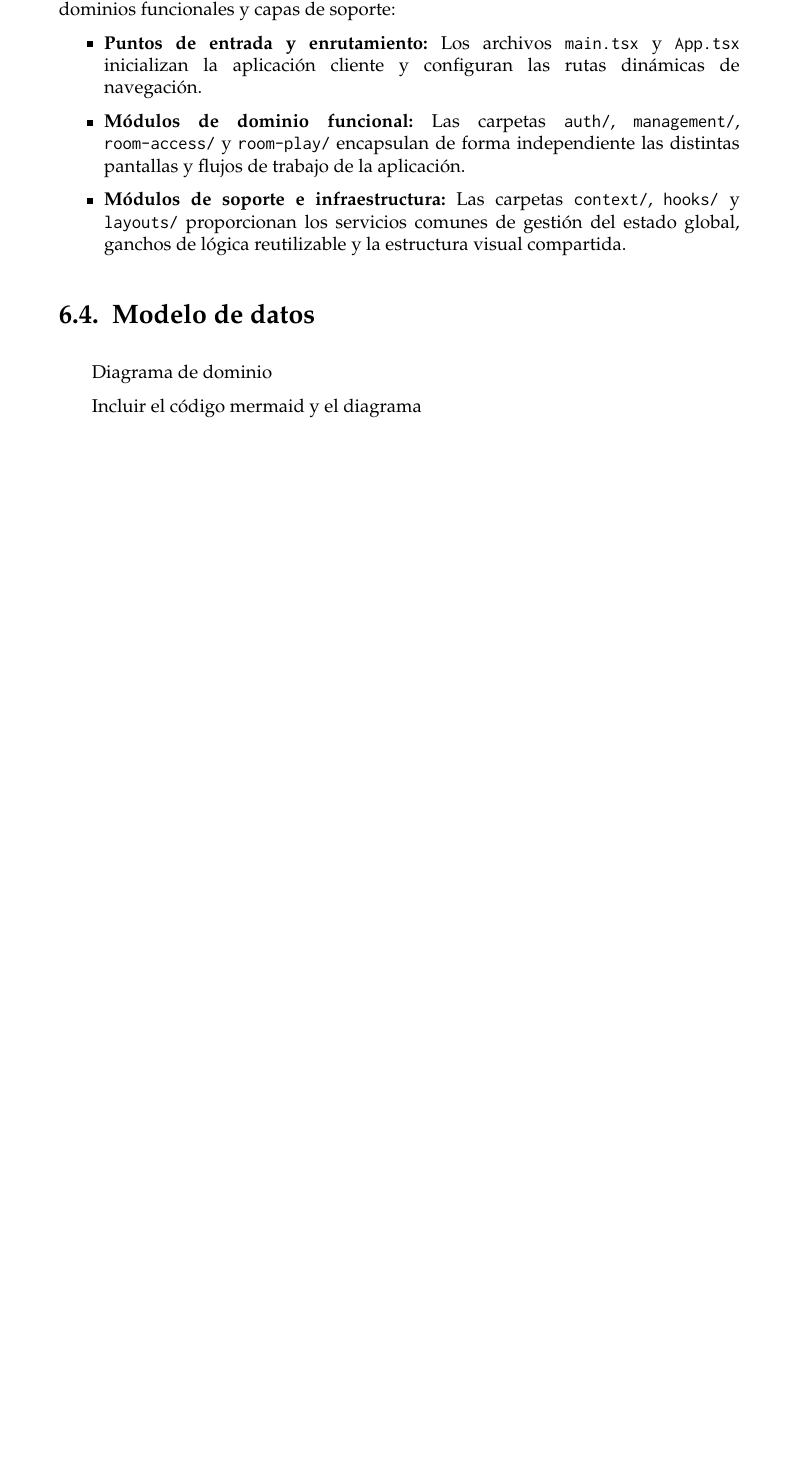
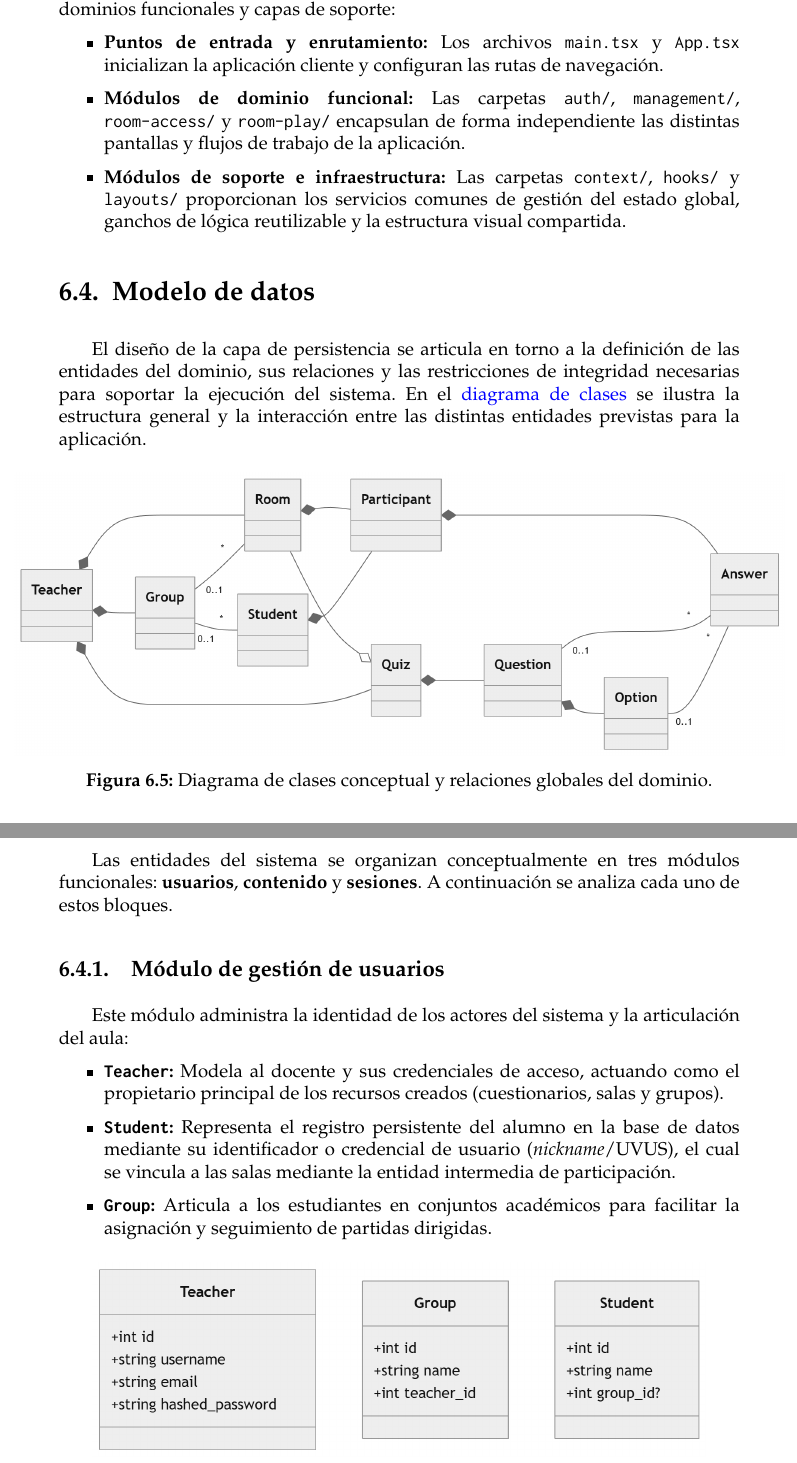
Before and after one commit to frangago71/quizzie-TFG, a LaTeX thesis (thesis/memoria.tex, which reads thesis/sections/06_Diseño_y_arquitectura.tex): part of page 79 of 88 before the commit and two parts of pages 79 and 80 of 90 after it, the two joined at a grey line, cut so that both start at the same text, the shorter picture padded with empty space. Compiled offline with pdfLaTeX.

Commit message:
docs: write about data model in thesis
Refs #79

```diff
--- a/thesis/sections/06_Diseño_y_arquitectura.tex
+++ b/thesis/sections/06_Diseño_y_arquitectura.tex
@@ -135,12 +135,37 @@ En el servidor, la estructura abstrae la lógica en tres archivos clave de inici
 En el cliente, el directorio \texttt{src/} agrupa los componentes organizados por dominios funcionales y capas de soporte:
 
 \begin{itemize}
-    \item \textbf{Puntos de entrada y enrutamiento:} Los archivos \texttt{main.tsx} y \texttt{App.tsx} inicializan la aplicación cliente y configuran las rutas dinámicas de navegación.
+    \item \textbf{Puntos de entrada y enrutamiento:} Los archivos \texttt{main.tsx} y \texttt{App.tsx} inicializan la aplicación cliente y configuran las rutas de navegación.
     \item \textbf{Módulos de dominio funcional:} Las carpetas \texttt{auth/}, \texttt{management/}, \texttt{room-access/} y \texttt{room-play/} encapsulan de forma independiente las distintas pantallas y flujos de trabajo de la aplicación.
     \item \textbf{Módulos de soporte e infraestructura:} Las carpetas \texttt{context/}, \texttt{hooks/} y \texttt{layouts/} proporcionan los servicios comunes de gestión del estado global, ganchos de lógica reutilizable y la estructura visual compartida.
 \end{itemize}
 
 \section{Modelo de datos}
-Diagrama de dominio
 
-Incluir el código mermaid y el diagrama
+El diseño de la capa de persistencia se articula en torno a la definición de las entidades del dominio, sus relaciones y las restricciones de integridad necesarias para soportar la ejecución del sistema. En el \hyperref[fig:modelo_conceptual]{diagrama de clases} se ilustra la estructura general y la interacción entre las distintas entidades previstas para la aplicación.
+
+\begin{figure}[H]
+    \centering
+    \makebox[\textwidth][c]{%
+        \includegraphics[width=1.13\textwidth]{figures/diagrama_modelo_conceptual.png}%
+    }
+    \caption{Diagrama de clases conceptual y relaciones globales del dominio.}
+    \label{fig:modelo_conceptual}
+\end{figure}
+
+Las entidades del sistema se organizan conceptualmente en tres módulos funcionales: \textbf{usuarios}, \textbf{contenido} y \textbf{sesiones}. A continuación se analiza cada uno de estos bloques.
+
+\subsection{Módulo de gestión de usuarios}
+
+Este módulo administra la identidad de los actores del sistema y la articulación del aula:
+
+\begin{itemize}
+    \item \textbf{\texttt{Teacher}:} Modela al docente y sus credenciales de acceso, actuando como el propietario principal de los recursos creados (cuestionarios, salas y grupos).
+    \item \textbf{\texttt{Student}:} Representa el registro persistente del alumno en la base de datos mediante su identificador o credencial de usuario (\textit{nickname}/UVUS), el cual se vincula a las salas mediante la entidad intermedia de participación.
+    \item \textbf{\texttt{Group}:} Articula a los estudiantes en conjuntos académicos para facilitar la asignación y seguimiento de partidas dirigidas.
+\end{itemize}
+
+\begin{figure}[H]
+    \centering
+    \includegraphics[width=0.9\textwidth]{figures/entidades_usuarios.png}
+    \caption{Entidades y atributos del módulo de usuarios.}
@@ -146,0 +189,2 @@ Incluir el código mermaid y el diagrama
+    \label{fig:entidades_contenido}
+\end{figure}
```
Also changed, not shown: thesis/figures/diagrama_modelo_conceptual.png (added), thesis/figures/entidades_contenido.png (added), thesis/figures/entidades_sesiones.png (added), thesis/figures/entidades_usuarios.png (added), thesis/memoria.pdf, thesis/sections/06_Diseño_y_arquitectura.tex (42 more changed lines).
